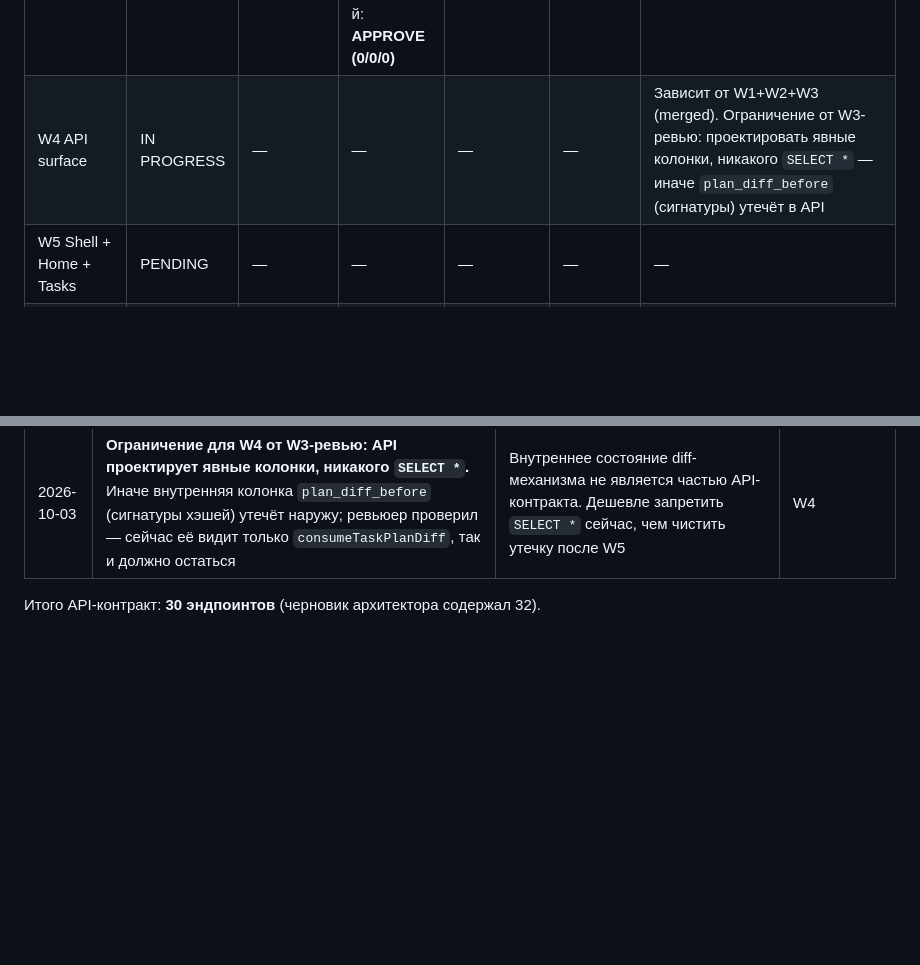
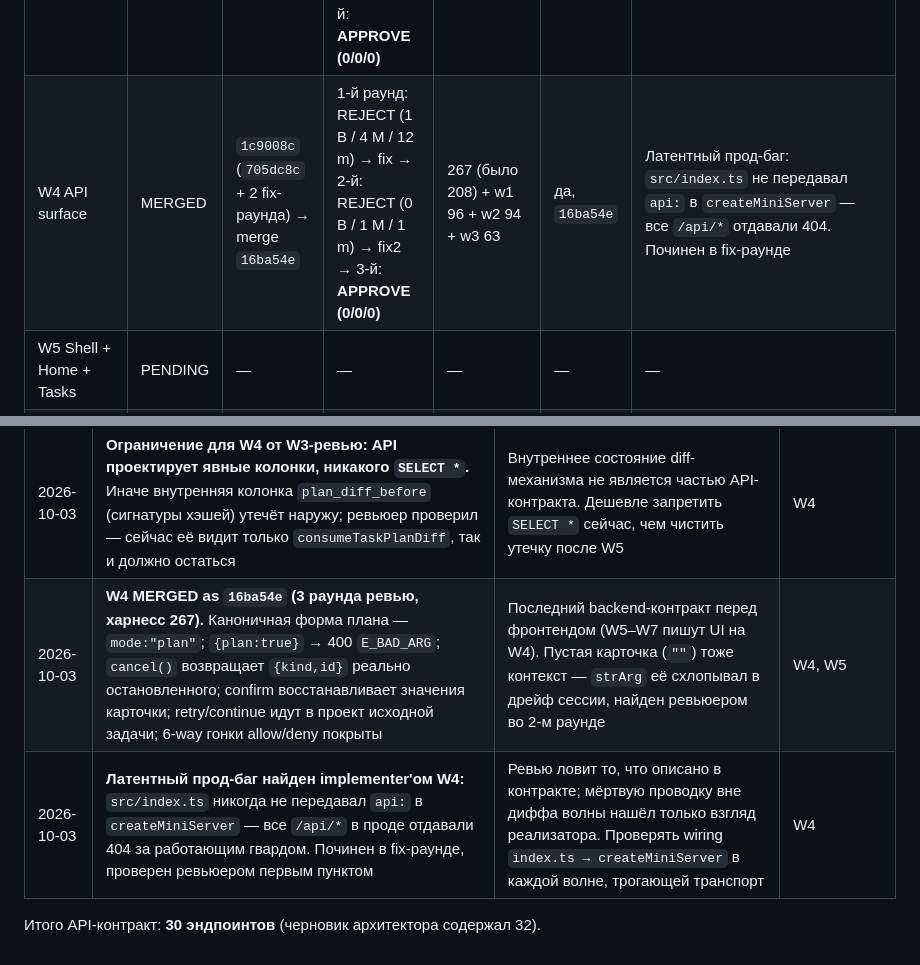
Before and after one commit to sshdw/tg-agent-bridge, a Markdown page: docs/PLAN-V05.md, 2 parts joined by grey strips. GitHub-like rendering; blank space fills up the shorter version.

Commit message:
docs(plan): W4 MERGED as 16ba54e, W5 next

```diff
--- a/docs/PLAN-V05.md
+++ b/docs/PLAN-V05.md
@@ -818,7 +818,7 @@ W1 ──┬──▶ W2 ──▶ W3 ──╮
 | W1 Foundation | MERGED | `7e61fa2` → merge `bba50a0` | 1-й раунд: APPROVE-WITH-FIXES (0 B / 2 M / 8 m) → fix → 2-й раунд: **APPROVE (0/0/0)** | 71 + render 1249 + tables 430 | да, `bba50a0` | Живая проверка на проде: `/health` 200 `sha=bba50a0`, слушает только `127.0.0.1:8080`, heartbeat пишется, гвард режет без `initData` (401), второй инстанс падает с `E_ALREADY_RUNNING` (pid 3420). `MINIAPP_URL` намеренно не задан — туннель появится вместе с UI в W5 |
 | W2 Durability | MERGED | `8a4b369` (`bcb587e` + fix + харнессы) → merge `adee002` | 1-й раунд: APPROVE-WITH-FIXES (0 B / 2 M / 4 m) → fix → 2-й раунд: **APPROVE (0/0/0)** | 94 (было 69) + w1 96 + render 1249 + tables 430 | да, `adee002` | Живая миграция продовой БД прошла чисто: 7 новых колонок `tasks`, таблицы `approvals/drafts/skill_pins`, `idx_tasks_rev`, 56 задач и 1 сессия сохранены. Бэкап `data/backup-20261003-181559/` (db+wal+shm) сделан ДО рестарта. Бот pid 11392, `sha=adee002` |
 | W3 Task engine | MERGED | `8a8cbb1` (`28e1050` + 2 fix-раунда) → merge `85a3b18` | 1-й раунд: REJECT (3 B / 6 M / 7 m) → fix → 2-й: APPROVE-WITH-FIXES (0 B / 1 M / 4 m) → fix2 → 3-й: **APPROVE (0/0/0)** | 63 (было 37) + w1 96 + w2 94 + render 1249 + tables 430 | да, `85a3b18` | Живая миграция чистая: `task_files` + 5 новых колонок `tasks`, 56 задач и 1 сессия на месте. Бэкап `data/backup-20261003-190134/`. Бот pid 2056, `sha=85a3b18` |
-| W4 API surface | IN PROGRESS | — | — | — | — | Зависит от W1+W2+W3 (merged). Ограничение от W3-ревью: проектировать явные колонки, никакого `SELECT *` — иначе `plan_diff_before` (сигнатуры) утечёт в API |
+| W4 API surface | MERGED | `1c9008c` (`705dc8c` + 2 fix-раунда) → merge `16ba54e` | 1-й раунд: REJECT (1 B / 4 M / 12 m) → fix → 2-й: REJECT (0 B / 1 M / 1 m) → fix2 → 3-й: **APPROVE (0/0/0)** | 267 (было 208) + w1 96 + w2 94 + w3 63 | да, `16ba54e` | Латентный прод-баг: `src/index.ts` не передавал `api:` в `createMiniServer` — все `/api/*` отдавали 404. Починен в fix-раунде |
 | W5 Shell + Home + Tasks | PENDING | — | — | — | — | — |
 | W6 Files + diff viewer | PENDING | — | — | — | — | — |
 | W7 More + confirm + Skills | PENDING | — | — | — | — | — |
@@ -843,5 +843,7 @@ W1 ──┬──▶ W2 ──▶ W3 ──╮
 | 2026-10-03 | **Перед рестартом бота после W2 сделан бэкап `data/backup-<ts>/` (bridge.db + -wal + -shm).** Первый бэкап получился 4 КБ, потому что копирование шло при живом боте и основные данные лежали в WAL (3.2 МБ) | W2 меняет схему продовой БД. Бэкап, который не содержит данных, хуже отсутствия бэкапа — он создаёт ложное чувство безопасности. Правило: бэкапить БД только после kill, и копировать весь комплект `bridge.db*` | W2+, каждая волна со схемой |
 | 2026-10-03 | **W3: «изменено задачей» сначала значило «грязное до ∪ грязное после».** Ревьюер доказал фикстурой: чужая незакоммиченная грязь приписывалась задаче. Исправлено фильтром content-сигнатур (`h:` hash-object / `d:` diff-HEAD) + персистентной колонкой `tasks.plan_diff_before` (парк пережить рестарт обязан — in-memory `planSnaps` для W2-урока недостаточно) | Mini App показывает «изменено ЗАДАЧЕЙ» — ложная атрибуция здесь это враньё в UI, а не косметика. In-memory перенос через рестарт не живёт — это уже доказывала W2 с orphan-approval | W3, W4 (отдаёт), W5 (рендерит) |
 | 2026-10-03 | **Ограничение для W4 от W3-ревью: API проектирует явные колонки, никакого `SELECT *`.** Иначе внутренняя колонка `plan_diff_before` (сигнатуры хэшей) утечёт наружу; ревьюер проверил — сейчас её видит только `consumeTaskPlanDiff`, так и должно остаться | Внутреннее состояние diff-механизма не является частью API-контракта. Дешевле запретить `SELECT *` сейчас, чем чистить утечку после W5 | W4 |
+| 2026-10-03 | **W4 MERGED as `16ba54e` (3 раунда ревью, харнесс 267).** Каноничная форма плана — `mode:"plan"`; `{plan:true}` → 400 `E_BAD_ARG`; `cancel()` возвращает `{kind,id}` реально остановленного; confirm восстанавливает значения карточки; retry/continue идут в проект исходной задачи; 6-way гонки allow/deny покрыты | Последний backend-контракт перед фронтендом (W5–W7 пишут UI на W4). Пустая карточка (`""`) тоже контекст — `strArg` её схлопывал в дрейф сессии, найден ревьюером во 2-м раунде | W4, W5 |
+| 2026-10-03 | **Латентный прод-баг найден implementer'ом W4:** `src/index.ts` никогда не передавал `api:` в `createMiniServer` — все `/api/*` в проде отдавали 404 за работающим гвардом. Починен в fix-раунде, проверен ревьюером первым пунктом | Ревью ловит то, что описано в контракте; мёртвую проводку вне диффа волны нашёл только взгляд реализатора. Проверять wiring `index.ts → createMiniServer` в каждой волне, трогающей транспорт | W4 |
 
 Итого API-контракт: **30 эндпоинтов** (черновик архитектора содержал 32).
```
